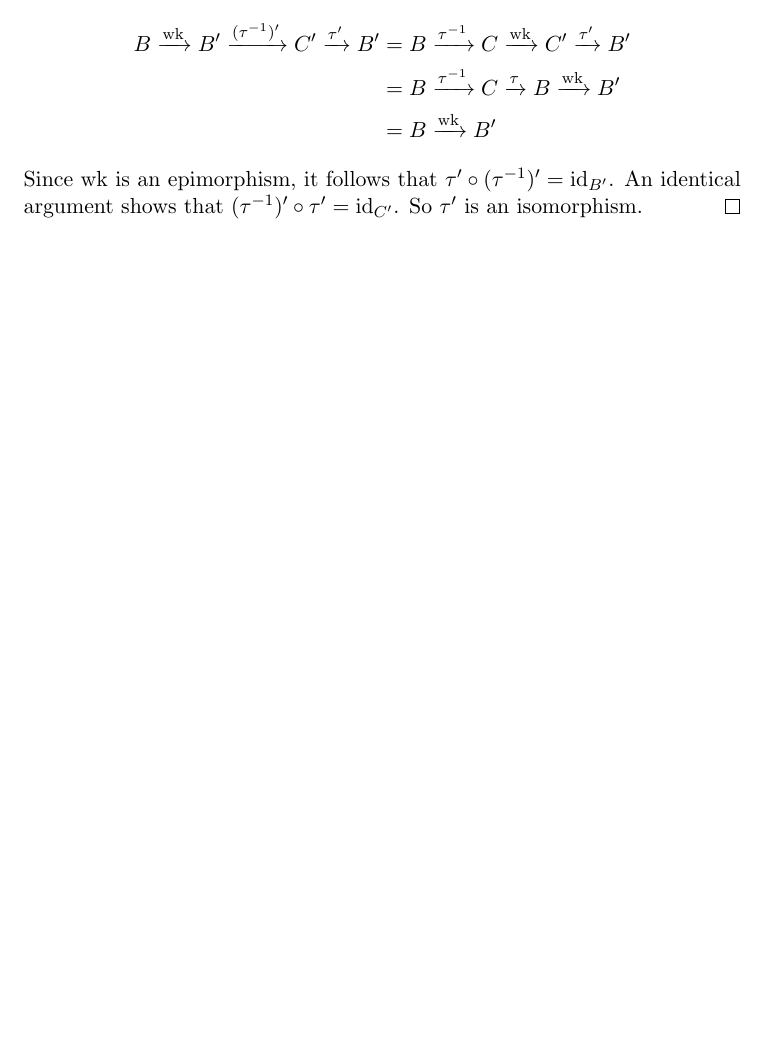
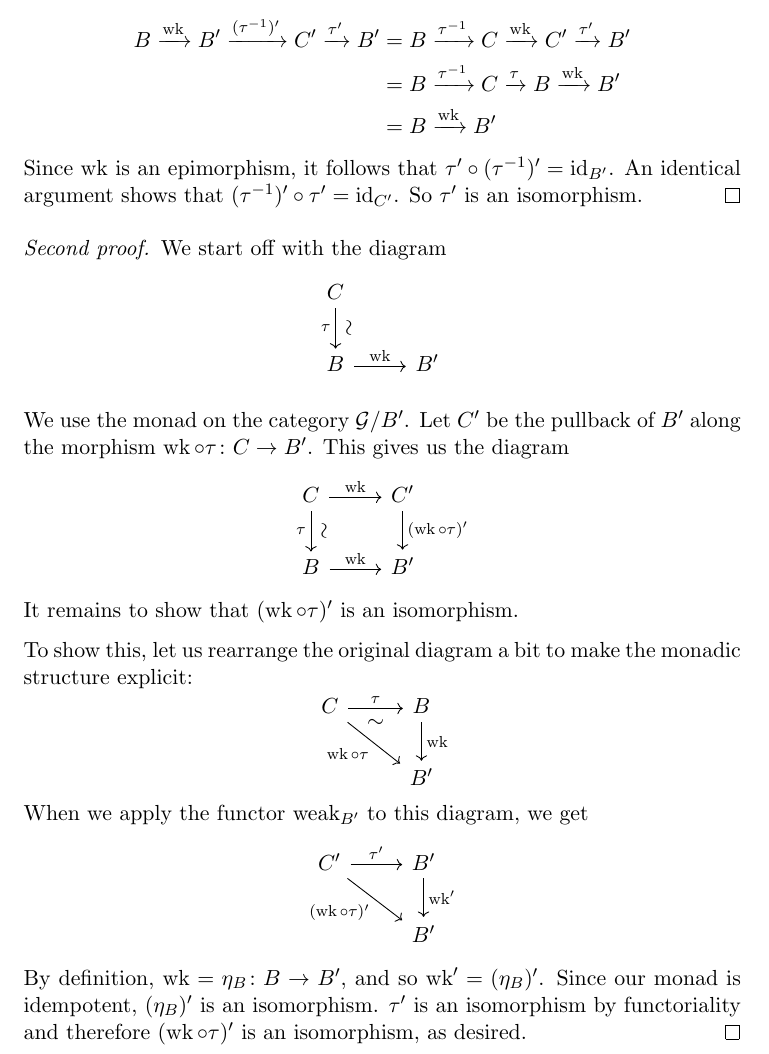
Before and after one commit to Oinkium/ordinal_games, a LaTeX document (split-epimorphisms/weakenings.tex): part of page 11 of 11, cut so that both start at the same text, the shorter picture padded with empty space. Compiled offline with pdfLaTeX.

Commit message:
Added second lifting proof.

```diff
--- a/split-epimorphisms/weakenings.tex
+++ b/split-epimorphisms/weakenings.tex
@@ -589,4 +589,47 @@ We shall give two proofs of this lemma - one direct proof using the Hyland-Schal
   Since $\wk$ is an epimorphism, it follows that $\comp{\tau'}{(\tau\inv)'}=\id_{B'}$.  An identical argument shows that $\comp{(\tau\inv)'}{\tau'}=\id_{C'}$.  So $\tau'$ is an isomorphism.
 \end{proof}
 
+\begin{proof}[Second proof]
+  We start off with the diagram
+  \[
+    \begin{tikzcd}
+      C \arrow[d, "\tau"', Sim]
+        & \\
+      B \arrow[r, "\wk"]
+        & B'
+    \end{tikzcd}
+    \]
+
+  We use the monad on the category $\G/B'$.  Let $C'$ be the pullback of $B'$ along the morphism $\cmap{\comp\wk\tau}{C}{B'}$.  This gives us the diagram
+  \[
+    \begin{tikzcd}
+      C \arrow[d, "\tau"', Sim] \arrow[r, "\wk"]
+        & C' \arrow[d, "(\comp\wk\tau)'"] \\
+      B \arrow[r, "\wk"]
+        & B'
+    \end{tikzcd}
+    \]
+  It remains to show that $(\comp\wk\tau)'$ is an isomorphism.
+
+  To show this, let us rearrange the original diagram a bit to make the monadic structure explicit:
+  \[
+    \begin{tikzcd}
+      C \arrow[r, "\tau", Sim'] \arrow[dr, "\comp\wk\tau"']
+        & B \arrow[d, "\wk"] \\
+      %
+        & B'
+    \end{tikzcd}
+    \]
+  When we apply the functor $\weak_{B'}$ to this diagram, we get
+  \[
+    \begin{tikzcd}
+      C' \arrow[r, "\tau'"] \arrow[dr, "(\comp\wk\tau)'"']
+        & B' \arrow[d, "\wk'"] \\
+      %
+        & B'
+    \end{tikzcd}
+    \]
+  By definition, $\cmap{\wk=\eta_B}{B}{B'}$, and so $\wk'=(\eta_B)'$.  Since our monad is idempotent, $(\eta_B)'$ is an isomorphism.  $\tau'$ is an isomorphism by functoriality and therefore $(\comp\wk\tau)'$ is an isomorphism, as desired.
+\end{proof}
+
 \end{document}
```
Also changed, not shown: split-epimorphisms/weakenings.pdf, 1 other file.
